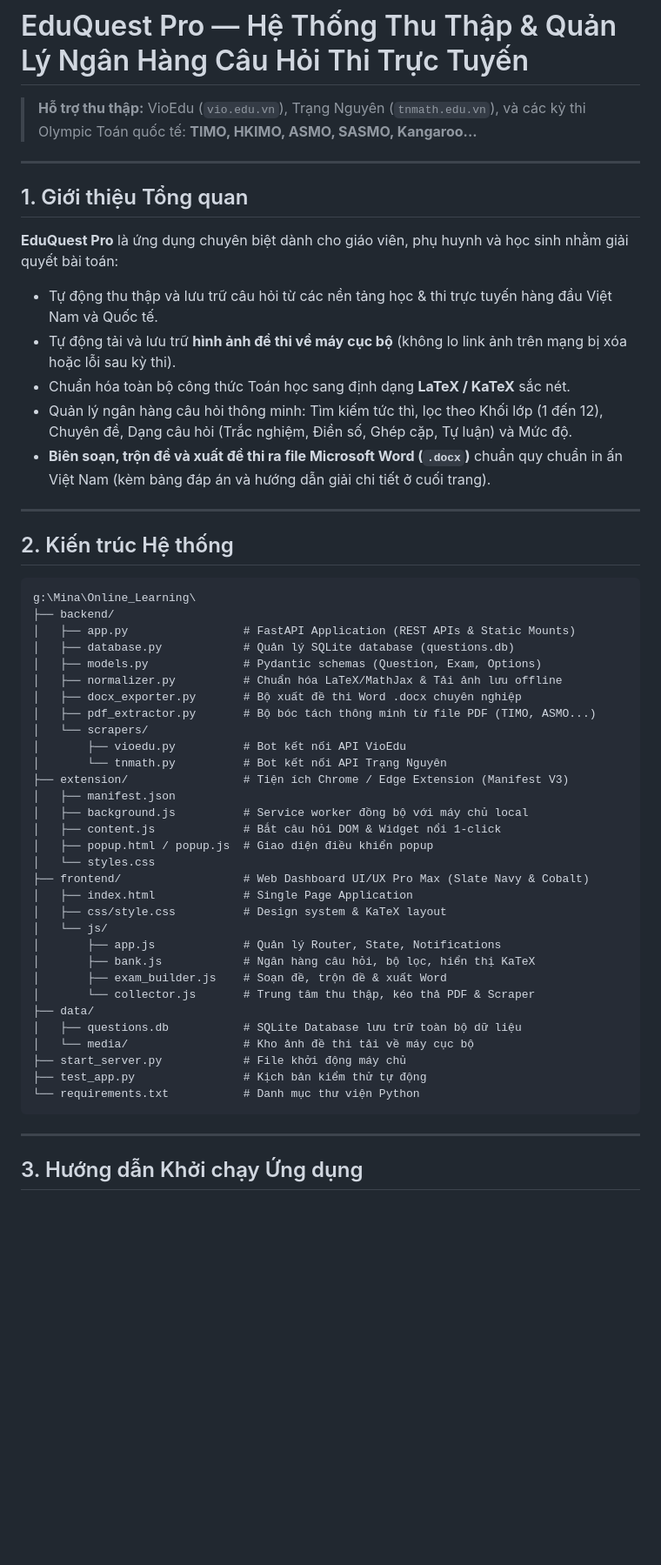
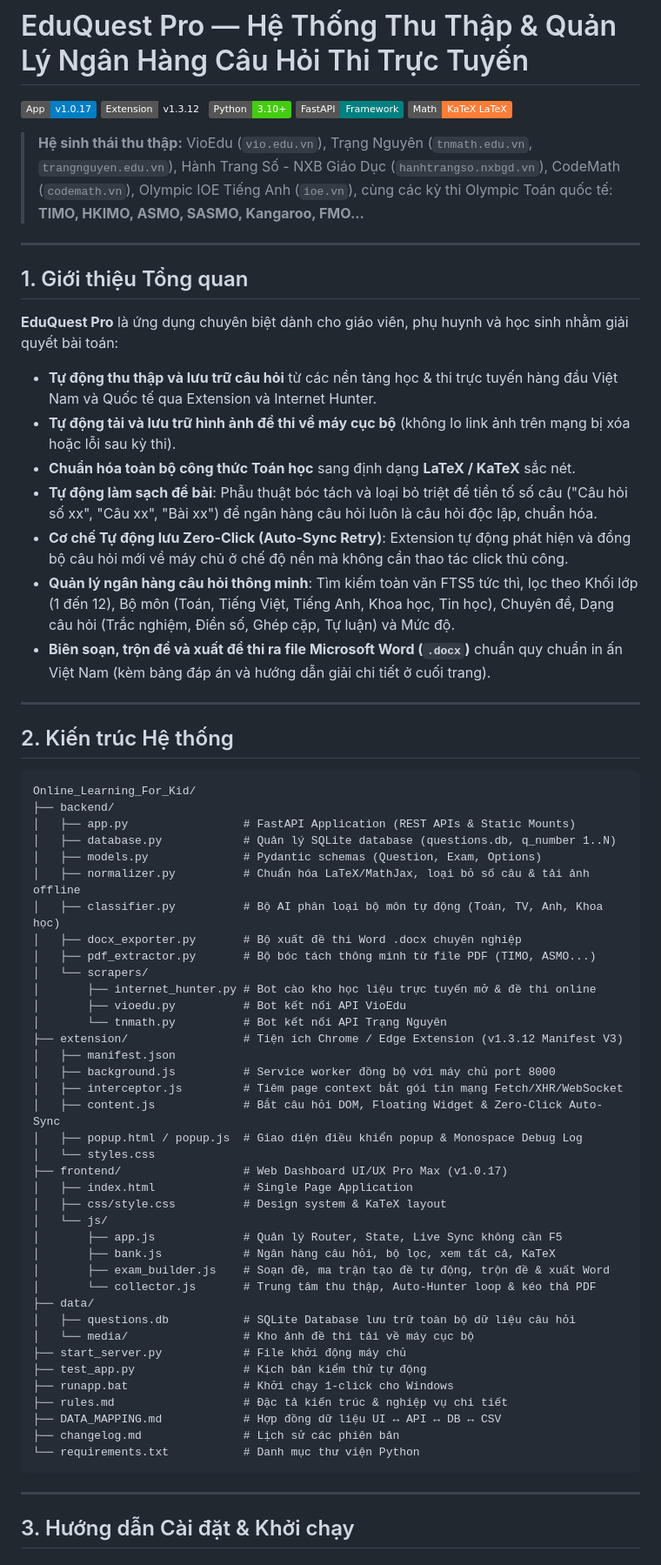
Before and after one commit to shuzukuto/Online_Learning_For_Kid, a Markdown page: README.md, the part around one of its changes. Shown at 87% size. Drawn GitHub-style; badges without logos; blank space fills up the shorter version.

Commit message:
Cập nhật tài liệu README.md: bổ sung kiến trúc v1.0.17, Extension v1.3.12 và hướng dẫn các tính năng mới
- Cập nhật phiên bản App v1.0.17 và Extension v1.3.12
- Bổ sung cấu trúc mã nguồn: classifier.py, internet_hunter.py, interceptor.js
- Cập nhật hướng dẫn tính năng Zero-Click Auto-Sync, cào bài học hàng loạt, và debug log liên tầng
- Bổ sung danh mục các nền tảng trực tuyến hỗ trợ (Hành Trang Số, CodeMath, IOE, Olympic...)

````diff
--- a/README.md
+++ b/README.md
@@ -1,16 +1,24 @@
 # EduQuest Pro — Hệ Thống Thu Thập & Quản Lý Ngân Hàng Câu Hỏi Thi Trực Tuyến
 
-> **Hỗ trợ thu thập:** VioEdu (`vio.edu.vn`), Trạng Nguyên (`tnmath.edu.vn`), và các kỳ thi Olympic Toán quốc tế: **TIMO, HKIMO, ASMO, SASMO, Kangaroo...**
+![Version](https://img.shields.io/badge/App-v1.0.17-blue)
+![Extension](https://img.shields.io/badge/Extension-v1.3.12-emerald)
+![Python](https://img.shields.io/badge/Python-3.10%2B-brightgreen)
+![FastAPI](https://img.shields.io/badge/FastAPI-Framework-teal)
+![KaTeX](https://img.shields.io/badge/Math-KaTeX%20LaTeX-orange)
+
+> **Hệ sinh thái thu thập:** VioEdu (`vio.edu.vn`), Trạng Nguyên (`tnmath.edu.vn`, `trangnguyen.edu.vn`), Hành Trang Số - NXB Giáo Dục (`hanhtrangso.nxbgd.vn`), CodeMath (`codemath.vn`), Olympic IOE Tiếng Anh (`ioe.vn`), cùng các kỳ thi Olympic Toán quốc tế: **TIMO, HKIMO, ASMO, SASMO, Kangaroo, FMO...**
 
 ---
 
 ## 1. Giới thiệu Tổng quan
 
 **EduQuest Pro** là ứng dụng chuyên biệt dành cho giáo viên, phụ huynh và học sinh nhằm giải quyết bài toán:
-- Tự động thu thập và lưu trữ câu hỏi từ các nền tảng học & thi trực tuyến hàng đầu Việt Nam và Quốc tế.
-- Tự động tải và lưu trữ **hình ảnh đề thi về máy cục bộ** (không lo link ảnh trên mạng bị xóa hoặc lỗi sau kỳ thi).
-- Chuẩn hóa toàn bộ công thức Toán học sang định dạng **LaTeX / KaTeX** sắc nét.
-- Quản lý ngân hàng câu hỏi thông minh: Tìm kiếm tức thì, lọc theo Khối lớp (1 đến 12), Chuyên đề, Dạng câu hỏi (Trắc nghiệm, Điền số, Ghép cặp, Tự luận) và Mức độ.
+- **Tự động thu thập và lưu trữ câu hỏi** từ các nền tảng học & thi trực tuyến hàng đầu Việt Nam và Quốc tế qua Extension và Internet Hunter.
+- **Tự động tải và lưu trữ hình ảnh đề thi về máy cục bộ** (không lo link ảnh trên mạng bị xóa hoặc lỗi sau kỳ thi).
+- **Chuẩn hóa toàn bộ công thức Toán học** sang định dạng **LaTeX / KaTeX** sắc nét.
+- **Tự động làm sạch đề bài**: Phẫu thuật bóc tách và loại bỏ triệt để tiền tố số câu ("Câu hỏi số xx", "Câu xx", "Bài xx") để ngân hàng câu hỏi luôn là câu hỏi độc lập, chuẩn hóa.
+- **Cơ chế Tự động lưu Zero-Click (Auto-Sync Retry)**: Extension tự động phát hiện và đồng bộ câu hỏi mới về máy chủ ở chế độ nền mà không cần thao tác click thủ công.
+- **Quản lý ngân hàng câu hỏi thông minh**: Tìm kiếm toàn văn FTS5 tức thì, lọc theo Khối lớp (1 đến 12), Bộ môn (Toán, Tiếng Việt, Tiếng Anh, Khoa học, Tin học), Chuyên đề, Dạng câu hỏi (Trắc nghiệm, Điền số, Ghép cặp, Tự luận) và Mức độ.
 - **Biên soạn, trộn đề và xuất đề thi ra file Microsoft Word (`.docx`)** chuẩn quy chuẩn in ấn Việt Nam (kèm bảng đáp án và hướng dẫn giải chi tiết ở cuối trang).
 
 ---
@@ -18,40 +26,47 @@
 ## 2. Kiến trúc Hệ thống
 
 ```
-g:\Mina\Online_Learning\
+Online_Learning_For_Kid/
 ├── backend/
 │   ├── app.py                 # FastAPI Application (REST APIs & Static Mounts)
-│   ├── database.py            # Quản lý SQLite database (questions.db)
+│   ├── database.py            # Quản lý SQLite database (questions.db, q_number 1..N)
 │   ├── models.py              # Pydantic schemas (Question, Exam, Options)
-│   ├── normalizer.py          # Chuẩn hóa LaTeX/MathJax & Tải ảnh lưu offline
+│   ├── normalizer.py          # Chuẩn hóa LaTeX/MathJax, loại bỏ số câu & tải ảnh offline
+│   ├── classifier.py          # Bộ AI phân loại bộ môn tự động (Toán, TV, Anh, Khoa học)
 │   ├── docx_exporter.py       # Bộ xuất đề thi Word .docx chuyên nghiệp
 │   ├── pdf_extractor.py       # Bộ bóc tách thông minh từ file PDF (TIMO, ASMO...)
 │   └── scrapers/
+│       ├── internet_hunter.py # Bot cào kho học liệu trực tuyến mở & đề thi online
 │       ├── vioedu.py          # Bot kết nối API VioEdu
 │       └── tnmath.py          # Bot kết nối API Trạng Nguyên
-├── extension/                 # Tiện ích Chrome / Edge Extension (Manifest V3)
+├── extension/                 # Tiện ích Chrome / Edge Extension (v1.3.12 Manifest V3)
 │   ├── manifest.json
-│   ├── background.js          # Service worker đồng bộ với máy chủ local
-│   ├── content.js             # Bắt câu hỏi DOM & Widget nổi 1-click
-│   ├── popup.html / popup.js  # Giao diện điều khiển popup
+│   ├── background.js          # Service worker đồng bộ với máy chủ port 8000
+│   ├── interceptor.js         # Tiêm page context bắt gói tin mạng Fetch/XHR/WebSocket
+│   ├── content.js             # Bắt câu hỏi DOM, Floating Widget & Zero-Click Auto-Sync
+│   ├── popup.html / popup.js  # Giao diện điều khiển popup & Monospace Debug Log
 │   └── styles.css
-├── frontend/                  # Web Dashboard UI/UX Pro Max (Slate Navy & Cobalt)
+├── frontend/                  # Web Dashboard UI/UX Pro Max (v1.0.17)
 │   ├── index.html             # Single Page Application
 │   ├── css/style.css          # Design system & KaTeX layout
 │   └── js/
-│       ├── app.js             # Quản lý Router, State, Notifications
-│       ├── bank.js            # Ngân hàng câu hỏi, bộ lọc, hiển thị KaTeX
-│       ├── exam_builder.js    # Soạn đề, trộn đề & xuất Word
-│       └── collector.js       # Trung tâm thu thập, kéo thả PDF & Scraper
+│       ├── app.js             # Quản lý Router, State, Live Sync không cần F5
+│       ├── bank.js            # Ngân hàng câu hỏi, bộ lọc, xem tất cả, KaTeX
+│       ├── exam_builder.js    # Soạn đề, ma trận tạo đề tự động, trộn đề & xuất Word
+│       └── collector.js       # Trung tâm thu thập, Auto-Hunter loop & kéo thả PDF
 ├── data/
-│   ├── questions.db           # SQLite Database lưu trữ toàn bộ dữ liệu
+│   ├── questions.db           # SQLite Database lưu trữ toàn bộ dữ liệu câu hỏi
 │   └── media/                 # Kho ảnh đề thi tải về máy cục bộ
 ├── start_server.py            # File khởi động máy chủ
 ├── test_app.py                # Kịch bản kiểm thử tự động
+├── runapp.bat                 # Khởi chạy 1-click cho Windows
+├── rules.md                   # Đặc tả kiến trúc & nghiệp vụ chi tiết
+├── DATA_MAPPING.md            # Hợp đồng dữ liệu UI ↔ API ↔ DB ↔ CSV
+├── changelog.md               # Lịch sử các phiên bản
 └── requirements.txt           # Danh mục thư viện Python
 ```
 
 ---
 
-## 3. Hướng dẫn Khởi chạy Ứng dụng
+## 3. Hướng dẫn Cài đặt & Khởi chạy
 
````
Also changed, not shown: other parts of README.md (+28 -12 lines).
